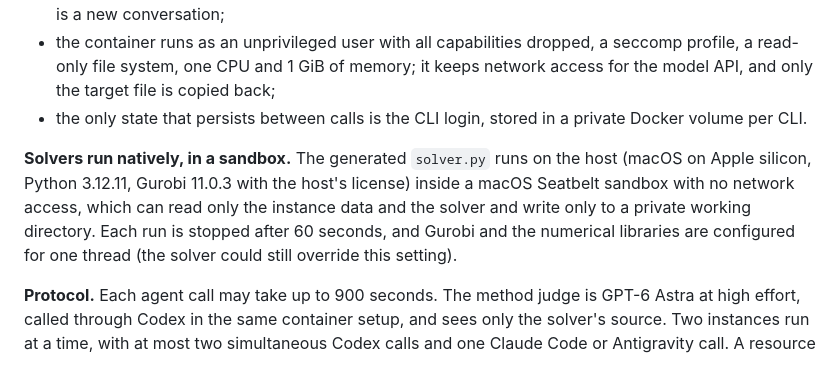
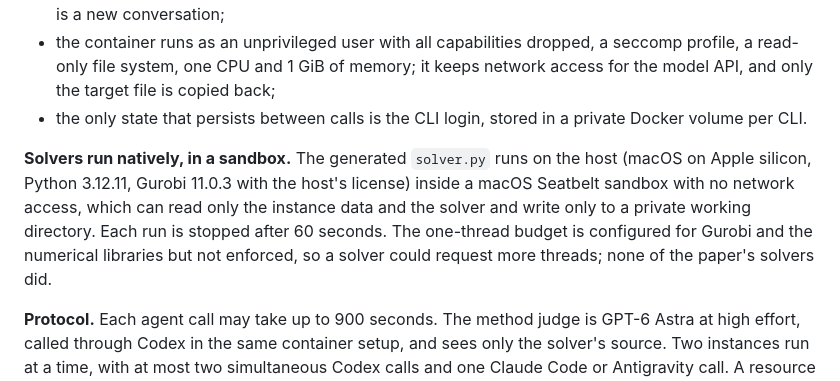
Before and after one commit to SIKAI-C/DecompGym, a Markdown page: README.md, the part around the change. Drawn GitHub-style.

Commit message:
docs(readme): state that the one-thread budget is configured, not enforced
Co-Authored-By: Claude Opus 5.5 <noreply@anthropic.com>

```diff
--- a/README.md
+++ b/README.md
@@ -42,7 +42,7 @@ The paper evaluates 12 configurations, all at medium effort: five GPT models thr
 - the container runs as an unprivileged user with all capabilities dropped, a seccomp profile, a read-only file system, one CPU and 1 GiB of memory; it keeps network access for the model API, and only the target file is copied back;
 - the only state that persists between calls is the CLI login, stored in a private Docker volume per CLI.
 
-**Solvers run natively, in a sandbox.** The generated `solver.py` runs on the host (macOS on Apple silicon, Python 3.12.11, Gurobi 11.0.3 with the host's license) inside a macOS Seatbelt sandbox with no network access, which can read only the instance data and the solver and write only to a private working directory. Each run is stopped after 60 seconds, and Gurobi and the numerical libraries are configured for one thread (the solver could still override this setting).
+**Solvers run natively, in a sandbox.** The generated `solver.py` runs on the host (macOS on Apple silicon, Python 3.12.11, Gurobi 11.0.3 with the host's license) inside a macOS Seatbelt sandbox with no network access, which can read only the instance data and the solver and write only to a private working directory. Each run is stopped after 60 seconds. The one-thread budget is configured for Gurobi and the numerical libraries but not enforced, so a solver could request more threads; none of the paper's solvers did.
 
 **Protocol.** Each agent call may take up to 900 seconds. The method judge is GPT-6 Astra at high effort, called through Codex in the same container setup, and sees only the solver's source. Two instances run at a time, with at most two simultaneous Codex calls and one Claude Code or Antigravity call. A resource monitor pauses the run under sustained CPU, memory or thermal pressure; pauses are not counted in any reported time.
 
```
